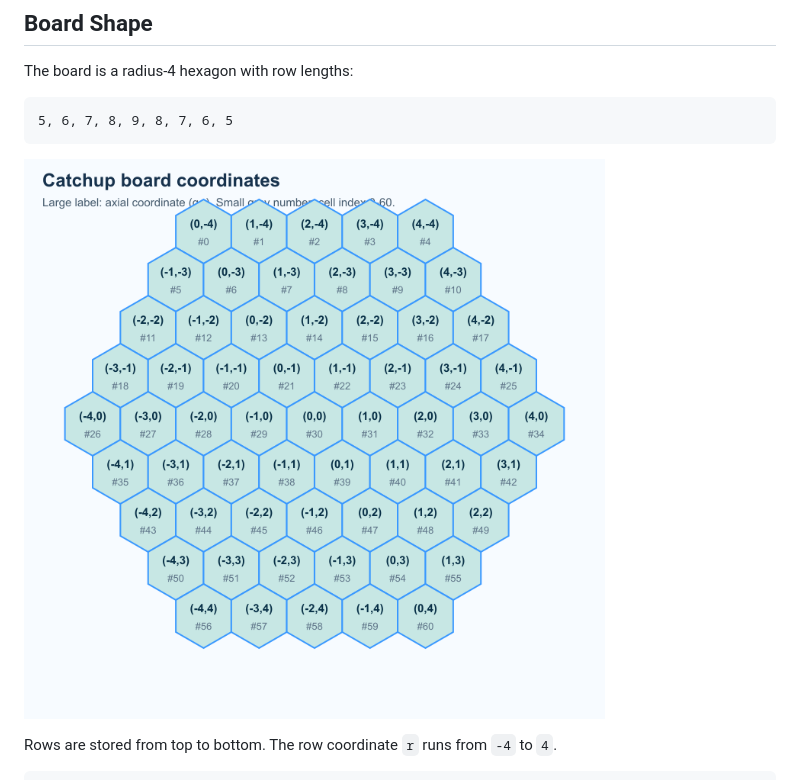
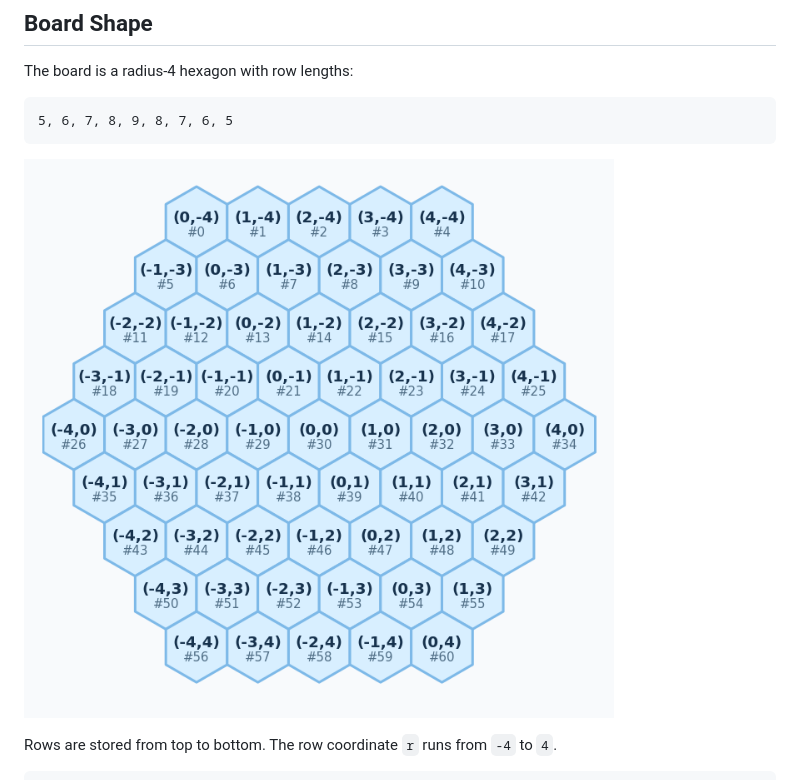
Before and after one commit to corruptbear/catchup-boardgame-solver, a Markdown page: notes/coordinate_system.md, the part around the change. Rendered like a GitHub page; pictures changed too: notes/figures/catchup_board_coordinates.png (added), output/catchup_board_coordinates.png (deleted).

````diff
--- a/notes/coordinate_system.md
+++ b/notes/coordinate_system.md
@@ -17,7 +17,7 @@ The board is a radius-4 hexagon with row lengths:
 5, 6, 7, 8, 9, 8, 7, 6, 5
 ```
 
-![Catchup board coordinates](../output/catchup_board_coordinates.png)
+![Catchup board coordinates](figures/catchup_board_coordinates.png)
 
 Rows are stored from top to bottom. The row coordinate `r` runs from `-4` to
 `4`.
````
Also changed, not shown: notes/game_analysis.md (+66 -4 lines), notes/model_architectures.md (+1 -1 lines), notes/figures/empty_regions_21.png (added), notes/figures/third_group_margin_12_coloring.png (added), output/empty_regions_21.png (deleted), 2 other files.
